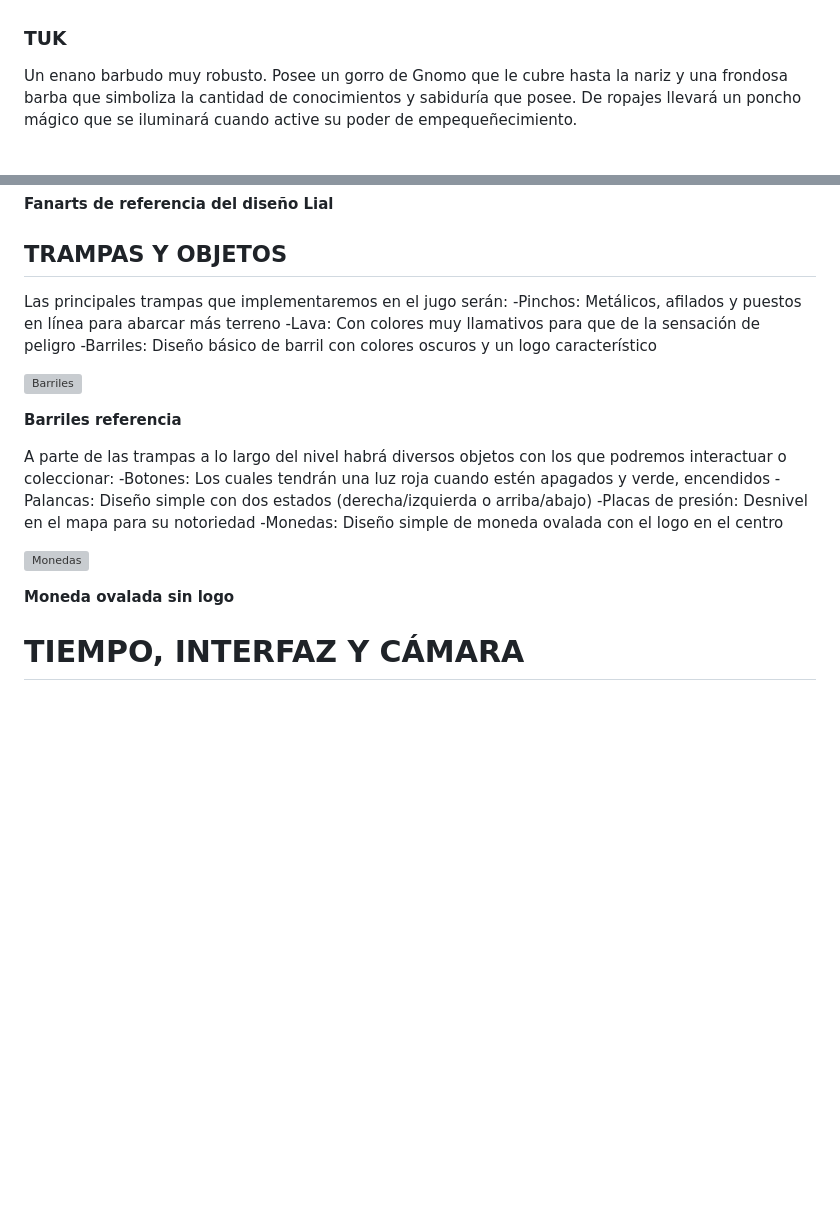
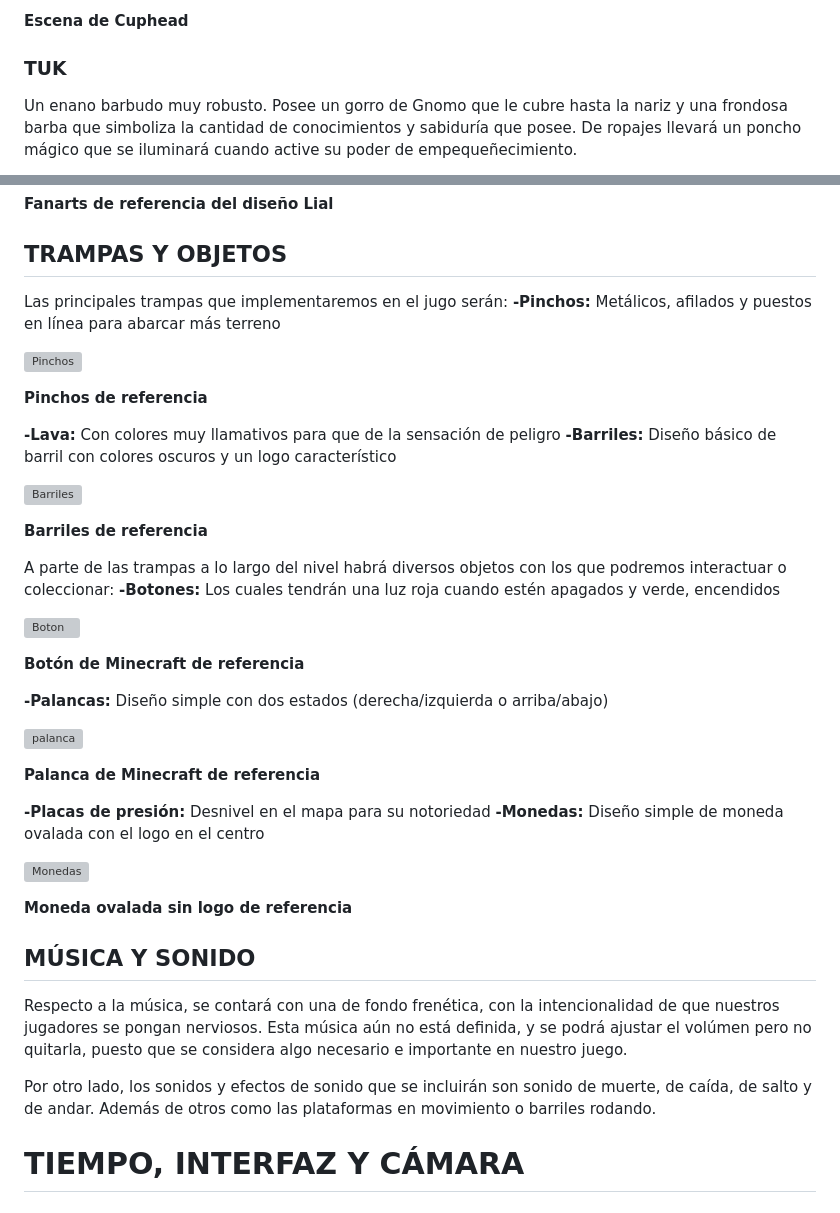
Before and after one commit to carlosmartinhernandez79/juegos_en_red, a Markdown page: README.md, 2 parts joined by grey strips. Rendered like a GitHub page; blank space fills up the shorter version; grey boxes are pictures that could not be loaded.

Commit message:
Musica y más imagenes de referencia

```diff
--- a/README.md
+++ b/README.md
@@ -156,4 +157,5 @@ En ambos personajes se utilizaran unos diseños simples pero expresivos, que a s
 
+**Escena de Cuphead**
 
 ### TUK
 Un enano barbudo muy robusto. Posee un gorro de Gnomo que le cubre hasta la nariz y una frondosa barba que simboliza la cantidad de conocimientos y sabiduría que posee. De ropajes llevará un poncho mágico que se iluminará cuando active su poder de empequeñecimiento.
@@ -176,23 +178,47 @@ Una elfa fina de pelo plateado, muy ágil y con la una corona de flores que le p
 
 ## TRAMPAS Y OBJETOS
 Las principales trampas que implementaremos en el jugo serán:
-	-Pinchos: Metálicos, afilados y puestos en línea para abarcar más terreno
--Lava: Con colores muy llamativos para que de la sensación de peligro
--Barriles: Diseño básico de barril con colores oscuros y un logo característico
+**-Pinchos:** Metálicos, afilados y puestos en línea para abarcar más terreno
+
+![Pinchos](https://github.com/carlosmartinhernandez79/juegos_en_red/assets/100692817/3080b669-1784-4cc7-8e61-a5bf930176dd)
+
+**Pinchos de referencia**
+
+**-Lava:** Con colores muy llamativos para que de la sensación de peligro
+**-Barriles:** Diseño básico de barril con colores oscuros y un logo característico
 
 ![Barriles](https://github.com/carlosmartinhernandez79/juegos_en_red/assets/100692817/f999459f-d8e1-4d5c-808e-639aba56ef34)
 
-**Barriles referencia**
+**Barriles de referencia**
 
 A parte de las trampas a lo largo del nivel habrá diversos objetos con los que podremos interactuar o coleccionar:
-	-Botones: Los cuales tendrán una luz roja cuando estén apagados y verde, encendidos
-	-Palancas: Diseño simple con dos estados (derecha/izquierda o arriba/abajo)
-	-Placas de presión: Desnivel en el mapa para su notoriedad
-	-Monedas: Diseño simple de moneda ovalada con el logo en el centro
+	**-Botones:** Los cuales tendrán una luz roja cuando estén apagados y verde, encendidos
+
+![Boton](https://github.com/carlosmartinhernandez79/juegos_en_red/assets/100692817/da192446-250e-4491-8c18-f6f85d07d528)
+
+**Botón de Minecraft de referencia**
+
+**-Palancas:** Diseño simple con dos estados (derecha/izquierda o arriba/abajo)
+
+![palanca](https://github.com/carlosmartinhernandez79/juegos_en_red/assets/100692817/dc7a0f45-2d18-473a-8959-6b0a2cb9d589)
+
+**Palanca de Minecraft de referencia**
+
+**-Placas de presión:** Desnivel en el mapa para su notoriedad
+**-Monedas:** Diseño simple de moneda ovalada con el logo en el centro
 
 ![Monedas](https://github.com/carlosmartinhernandez79/juegos_en_red/assets/100692817/31f9f4a6-2f31-494f-afc0-51c7183445c4)
 
-**Moneda ovalada sin logo**
+**Moneda ovalada sin logo de referencia**
+
+
+## MÚSICA Y SONIDO
+
+Respecto a la música, se contará con una de fondo frenética, con la intencionalidad de que nuestros jugadores se pongan nerviosos. Esta música aún no está definida, y se podrá ajustar el volúmen pero no quitarla, puesto que se considera algo necesario e importante en nuestro juego.
+
+Por otro lado, los sonidos y efectos de sonido que se incluirán son sonido de muerte, de caída, de salto y de andar. Además de otros como las plataformas en movimiento o barriles rodando.
+
+
 
 
 # TIEMPO, INTERFAZ Y CÁMARA
```
Also changed, not shown: other parts of README.md (+1 -0 lines).
